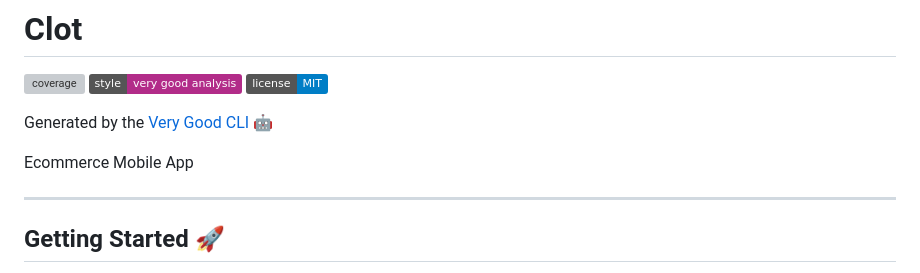
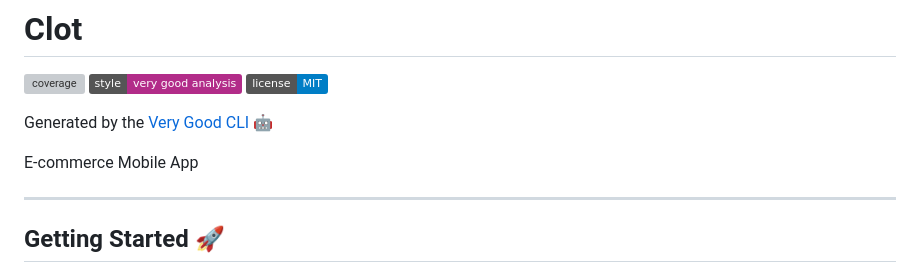
Before and after one commit to Bewizi/Clot-Ecommerce-, a Markdown page: README.md, the part around the change. Drawn GitHub-style; badges without logos; grey boxes are pictures that could not be loaded.

Commit message:
Fix typo in project title from 'Ecommerce' to 'E-commerce'

```diff
--- a/README.md
+++ b/README.md
@@ -6,7 +6,7 @@
 
 Generated by the [Very Good CLI][very_good_cli_link] 🤖
 
-Ecommerce Mobile App
+E-commerce Mobile App
 
 ---
 
```
